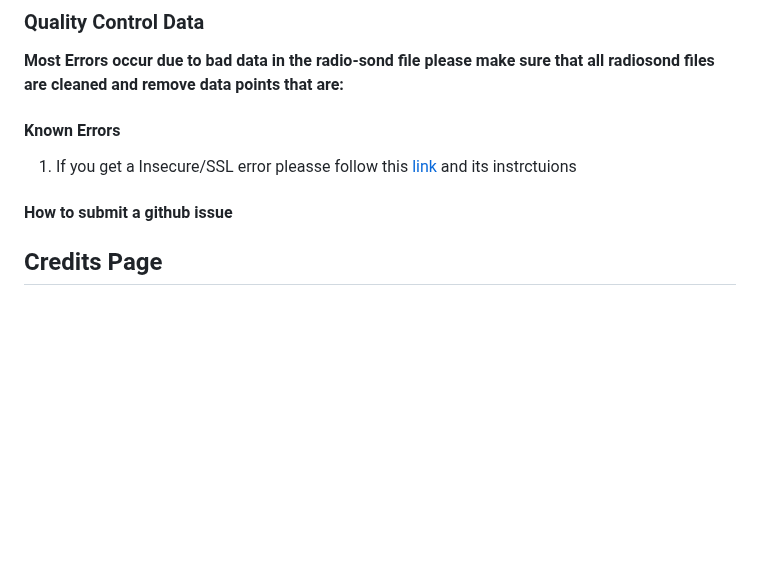
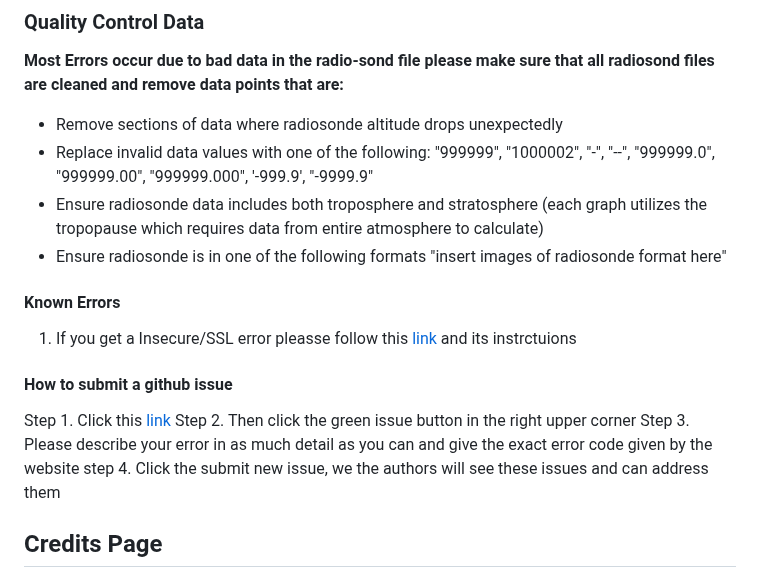
Before and after one commit to Tomicgun/Gravity-Waves-Analysis-Tool, a Markdown page: Readme.md, the part around the change. Rendered like a GitHub page; blank space fills up the shorter version.

```diff
--- a/Readme.md
+++ b/Readme.md
@@ -138,12 +138,20 @@ These Parameters are repeated twice, once for the Troposphere and one for the St
 ### Quality Control Data
 
 **Most Errors occur due to bad data in the radio-sond file please make sure that all radiosond files are cleaned and remove data points that are:**
+- Remove sections of data where radiosonde altitude drops unexpectedly
+- Replace invalid data values with one of the following: "999999", "1000002", "-", "--", "999999.0", "999999.00", "999999.000", '-999.9', "-9999.9"
+- Ensure radiosonde data includes both troposphere and stratosphere (each graph utilizes the  tropopause which requires data from entire atmosphere to calculate)
+- Ensure radiosonde is in one of the following formats "insert images of radiosonde format here"
 
 #### Known Errors
 1. If you get a Insecure/SSL error pleasse follow this [link](https://support.google.com/chrome/answer/2392709?hl=en&co=GENIE.Platform%3DDesktop) and its instrctuions
 
 #### How to submit a github issue
 
+Step 1. Click this [link](https://github.com/Tomicgun/Gravity-Waves-Analysis-Tool/issues)
+Step 2. Then click the green issue button in the right upper corner
+Step 3. Please describe your error in as much detail as you can and give the exact error code given by the website
+step 4. Click the submit new issue, we the authors will see these issues and can address them
 
 
 
```
